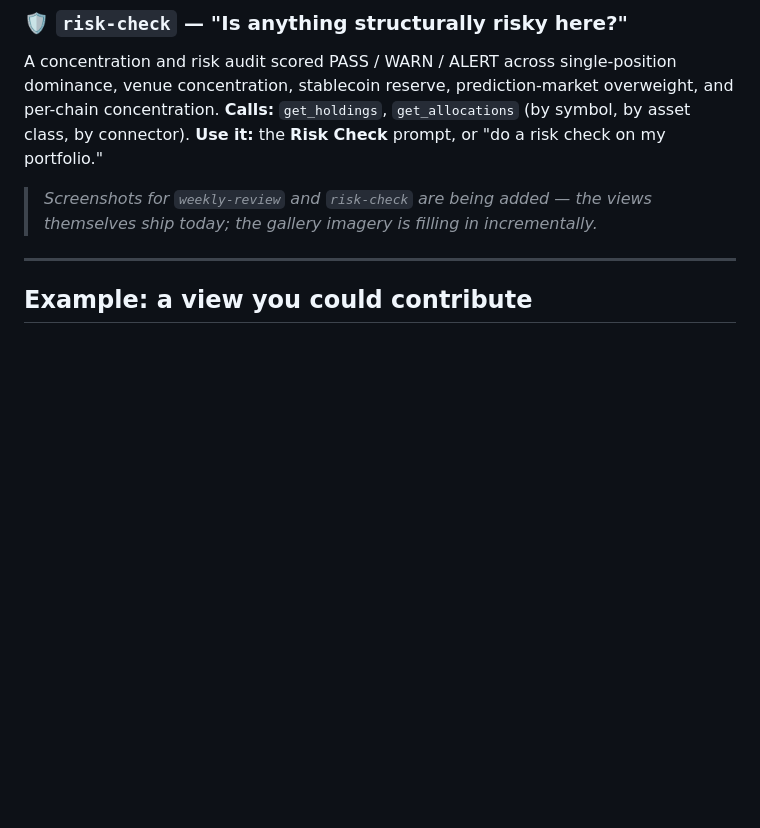
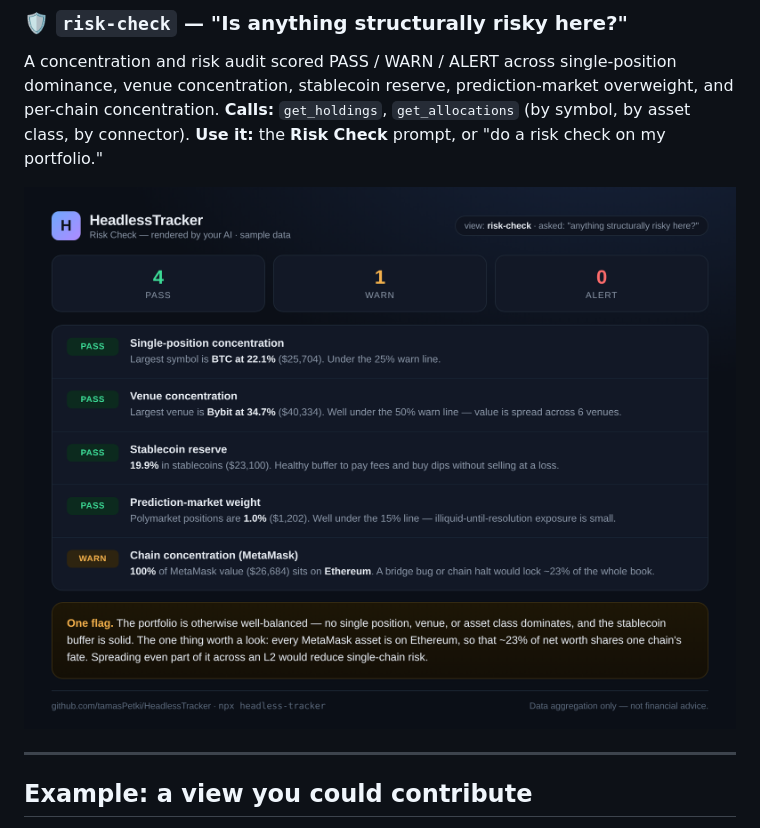
Before and after one commit to tamasPetki/HeadlessTracker, a Markdown page: TEMPLATES.md, the part around one of its changes. GitHub-like rendering; pictures changed too: docs/view-risk.png (added); blank space fills up the shorter version.

```diff
--- a/TEMPLATES.md
+++ b/TEMPLATES.md
@@ -28,7 +32,9 @@ A concentration and risk audit scored PASS / WARN / ALERT across single-position
 **Calls:** `get_holdings`, `get_allocations` (by symbol, by asset class, by connector).
 **Use it:** the **Risk Check** prompt, or "do a risk check on my portfolio."
 
-> _Screenshots for `weekly-review` and `risk-check` are being added — the views themselves ship today; the gallery imagery is filling in incrementally._
+<p align="center">
+  <img src="https://raw.githubusercontent.com/tamasPetki/HeadlessTracker/main/docs/view-risk.png" alt="Risk check view: a PASS/WARN/ALERT scorebar and a table scoring single-position concentration, venue concentration, stablecoin reserve, prediction-market weight, and per-chain concentration, with a one-line summary." width="720">
+</p>
 
 ---
 
```
Also changed, not shown: other parts of TEMPLATES.md (+4 -0 lines), docs/view-weekly.png (added).
